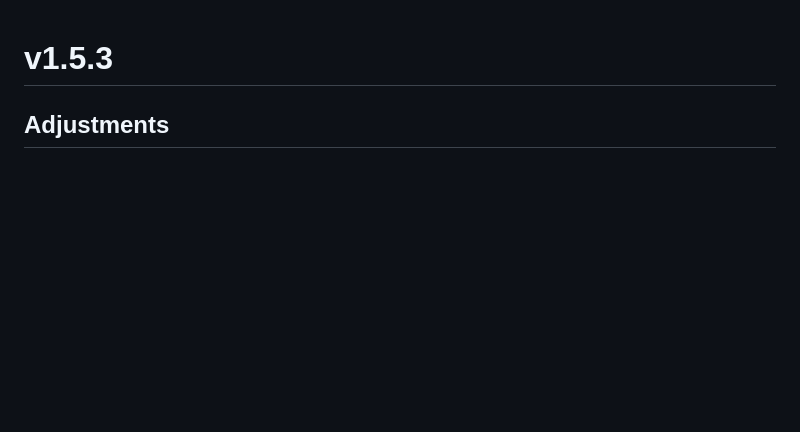
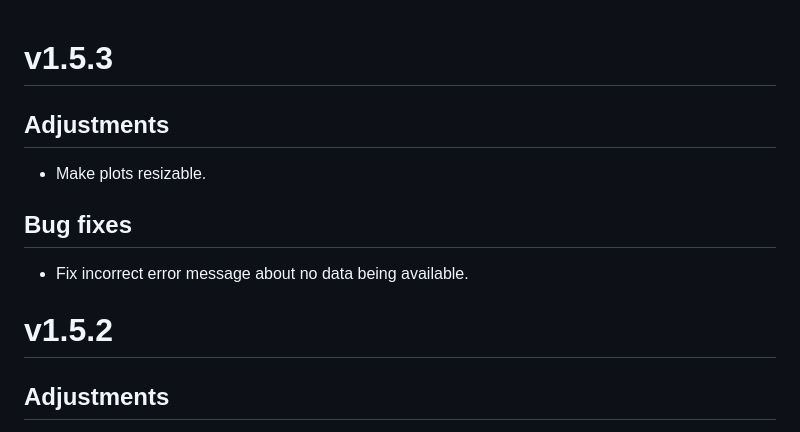
Before and after one commit to Center-for-Proteomics-and-Metabolomics/GlycoDash, a Markdown page: NEWS.md, the part around the change. Drawn GitHub-style; blank space fills up the shorter version.

```diff
--- a/NEWS.md
+++ b/NEWS.md
@@ -1,4 +1,12 @@
 # v1.5.3
+## Adjustments
+* Make plots resizable.
+
+## Bug fixes
+* Fix incorrect error message about no data being available.
+
+
+# v1.5.2
 ## Adjustments
 * Change the calculation of “sialylation per galactose”.
 It is now calculated as “Sialylation per antenna” divided by “Galactosylation per antenna”,
```
Also changed, not shown: 1 other file.
